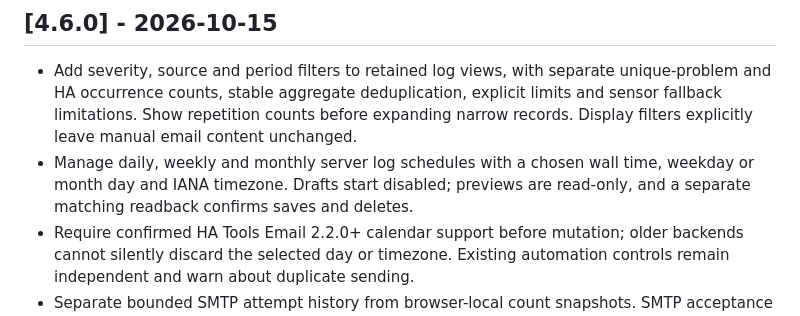
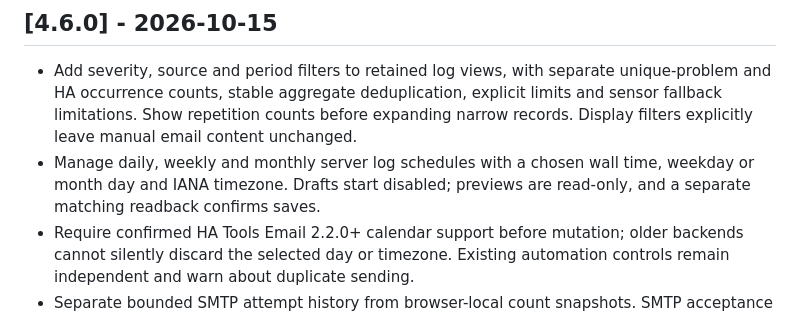
Before and after one commit to MacSiem/ha-tools-email-reports, a Markdown page: CHANGELOG.md, the part around the change. GitHub-like rendering.

```diff
--- a/CHANGELOG.md
+++ b/CHANGELOG.md
@@ -3,7 +3,7 @@
 ## [4.6.0] - 2026-10-15
 
 - Add severity, source and period filters to retained log views, with separate unique-problem and HA occurrence counts, stable aggregate deduplication, explicit limits and sensor fallback limitations. Show repetition counts before expanding narrow records. Display filters explicitly leave manual email content unchanged.
-- Manage daily, weekly and monthly server log schedules with a chosen wall time, weekday or month day and IANA timezone. Drafts start disabled; previews are read-only, and a separate matching readback confirms saves and deletes.
+- Manage daily, weekly and monthly server log schedules with a chosen wall time, weekday or month day and IANA timezone. Drafts start disabled; previews are read-only, and a separate matching readback confirms saves.
 - Require confirmed HA Tools Email 2.2.0+ calendar support before mutation; older backends cannot silently discard the selected day or timezone. Existing automation controls remain independent and warn about duplicate sending.
 - Separate bounded SMTP attempt history from browser-local count snapshots. SMTP acceptance remains distinct from inbox delivery; private mail content and raw errors are absent from attempt metadata.
 - Include the exact Smart Reports 4.2.0 source, previous-period comparison, device search, measured cost breakdowns and reviewed local JSON/CSV exports. Keep Energy Email as the compatibility wrapper for Energy Optimizer.
```
Also changed, not shown: README.md (+1 -1 lines).
